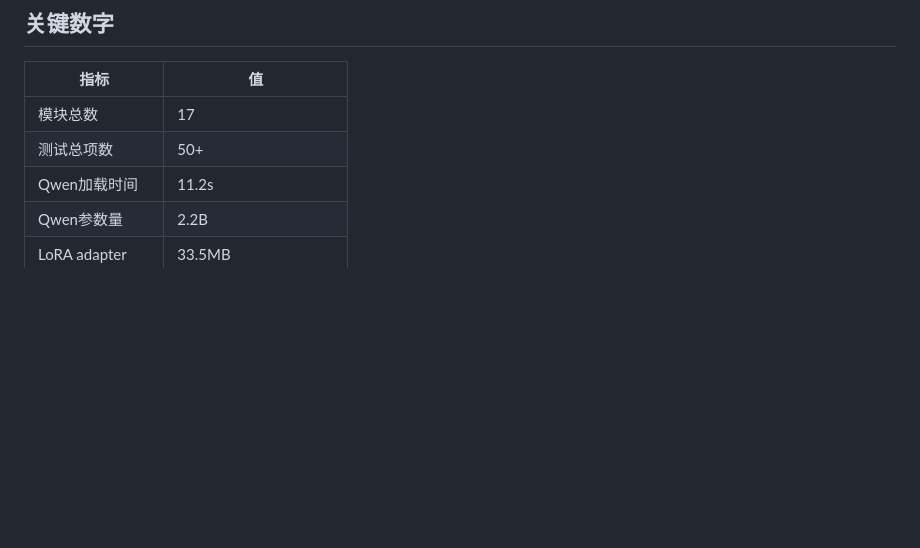
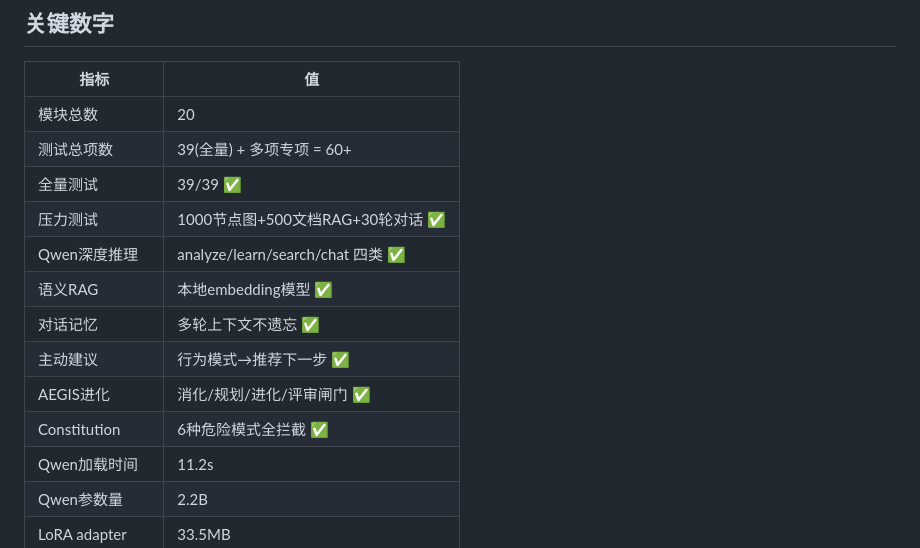
Before and after one commit to usetiantian/zhangkai, a Markdown page: nexus/MODULE_MAP.md, the part around the change. Drawn GitHub-style; blank space fills up the shorter version.

Commit message:
最终模块地图更新: 20模块+60+测试 | 全部里程碑

```diff
--- a/nexus/MODULE_MAP.md
+++ b/nexus/MODULE_MAP.md
@@ -73,8 +73,16 @@ learning.needed ──→ auto_learner (加入学习队列)
 
 | 指标 | 值 |
 |------|-----|
-| 模块总数 | 17 |
-| 测试总项数 | 50+ |
+| 模块总数 | 20 |
+| 测试总项数 | 39(全量) + 多项专项 = 60+ |
+| 全量测试 | 39/39 ✅ |
+| 压力测试 | 1000节点图+500文档RAG+30轮对话 ✅ |
+| Qwen深度推理 | analyze/learn/search/chat 四类 ✅ |
+| 语义RAG | 本地embedding模型 ✅ |
+| 对话记忆 | 多轮上下文不遗忘 ✅ |
+| 主动建议 | 行为模式→推荐下一步 ✅ |
+| AEGIS进化 | 消化/规划/进化/评审闸门 ✅ |
+| Constitution | 6种危险模式全拦截 ✅ |
 | Qwen加载时间 | 11.2s |
 | Qwen参数量 | 2.2B |
 | LoRA adapter | 33.5MB |
```
